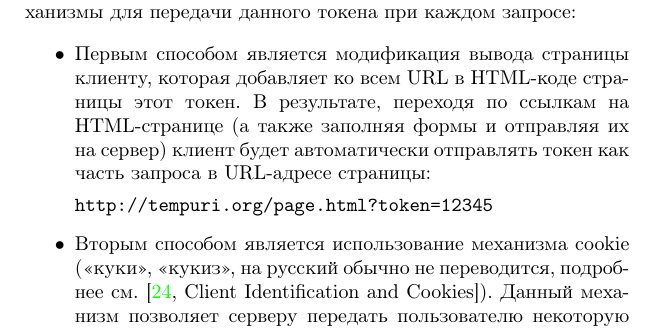
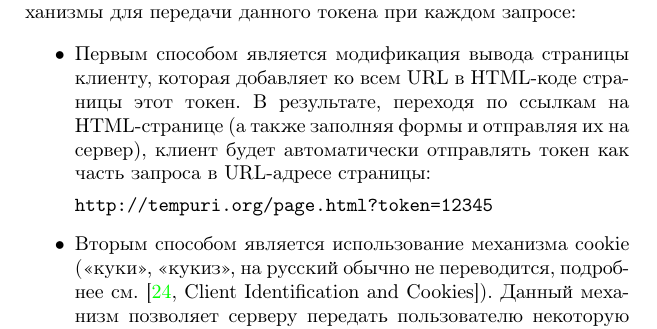
Before and after one commit to vlsergey/infosec, a LaTeX book (Information Security.tex, which reads cookies_auth.tex): part of page 215 of 317, cut so that both start at the same text. Compiled offline with pdfLaTeX.

Commit message:
Update cookies_auth.tex
деепричастный оборот

```diff
--- a/cookies_auth.tex
+++ b/cookies_auth.tex
@@ -4,7 +4,7 @@
 Если сервер использует первичную аутентификацию по паролю, который передаётся в виде данных POST-запроса, то осуществлять подобную передачу данных при каждом обращении неудобно. Клиент должен иметь возможность доказать серверу, что он уже прошёл первичную аутентификацию. Должен быть предусмотрен механизм вторичной аутентификации. Для этого используется случайный токен, который уникален для каждого пользователя (обычно -- для каждого сеанса работы пользователя), который сервер передаёт пользователю после первичной аутентификации. Данный токен должен передаваться клиентом на сервис при каждом обращении к страницам, которые относятся к защищённой области сервиса. На практике применяются следующие механизмы для передачи данного токена при каждом запросе:
 
 \begin{itemize}
-	\item Первым способом является модификация вывода страницы клиенту, которая добавляет ко всем URL в HTML-коде страницы этот токен. В результате, переходя по ссылкам на HTML-странице (а также заполняя формы и отправляя их на сервер) клиент будет автоматически отправлять токен как часть запроса в URL-адресе страницы:
+	\item Первым способом является модификация вывода страницы клиенту, которая добавляет ко всем URL в HTML-коде страницы этот токен. В результате, переходя по ссылкам на HTML-странице (а также заполняя формы и отправляя их на сервер), клиент будет автоматически отправлять токен как часть запроса в URL-адресе страницы:
 
 \texttt{http://tempuri.org/page.html?token=12345}
 	\item Вторым способом является использование механизма cookie (<<куки>>, <<кукиз>>, на русский обычно не переводится, подробнее см.~\cite[Client Identification and Cookies]{Totty:2002}). Данный механизм позволяет серверу передать пользователю некоторую строку, которая будет отправляться на сервер при каждом последующем запросе.
```
